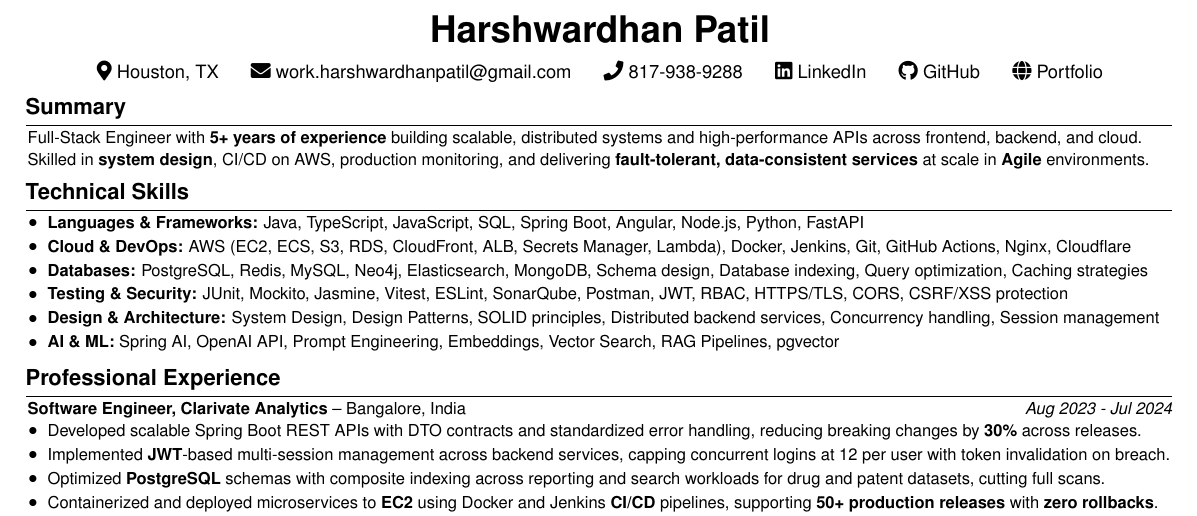
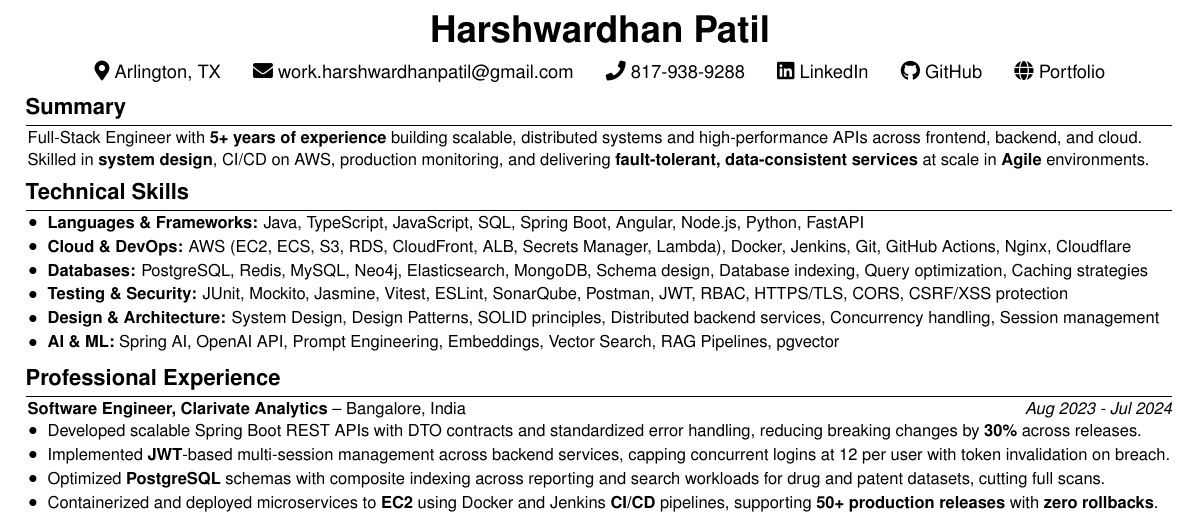
Before and after one commit to Buffden/resume, a LaTeX CV (Harshwardhan-Patil-Resume.tex): part of the page, cut so that both start at the same text. Compiled offline with pdfLaTeX.

Commit message:
update address

```diff
--- a/Harshwardhan-Patil-Resume.tex
+++ b/Harshwardhan-Patil-Resume.tex
@@ -57,7 +57,7 @@
 % --- Header ---
 \begin{center}
     {\fontsize{20pt}{20pt}\selectfont \textbf{Harshwardhan Patil}} \\[6pt]
-    \faMapMarker* Houston, TX \hspace{1.2em}
+    \faMapMarker* Arlington, TX \hspace{1.2em}
     \faEnvelope\ \href{mailto:work.harshwardhanpatil@gmail.com}{work.harshwardhanpatil@gmail.com} \hspace{1.2em}
     \faPhone\ \href{tel:8179389288}{817-938-9288} \hspace{1.2em}
     \faLinkedin\ \href{https://www.linkedin.com/in/harshwardhanpatil23/}{LinkedIn} \hspace{1.2em}
```
Also changed, not shown: Harshwardhan-Patil-Resume.pdf.
